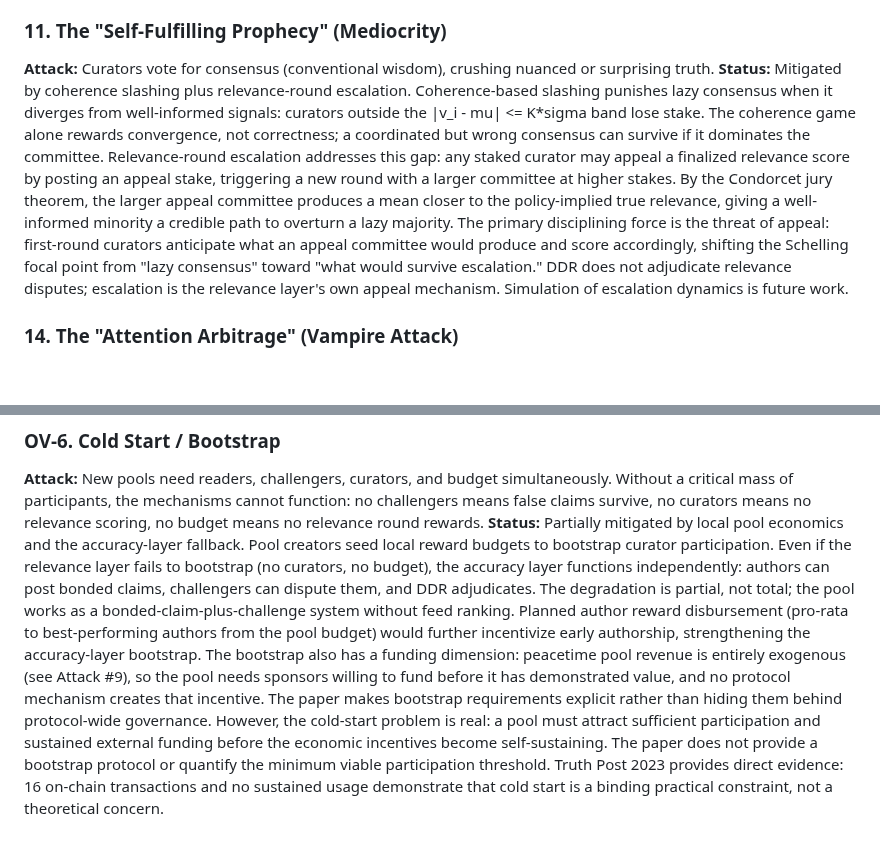
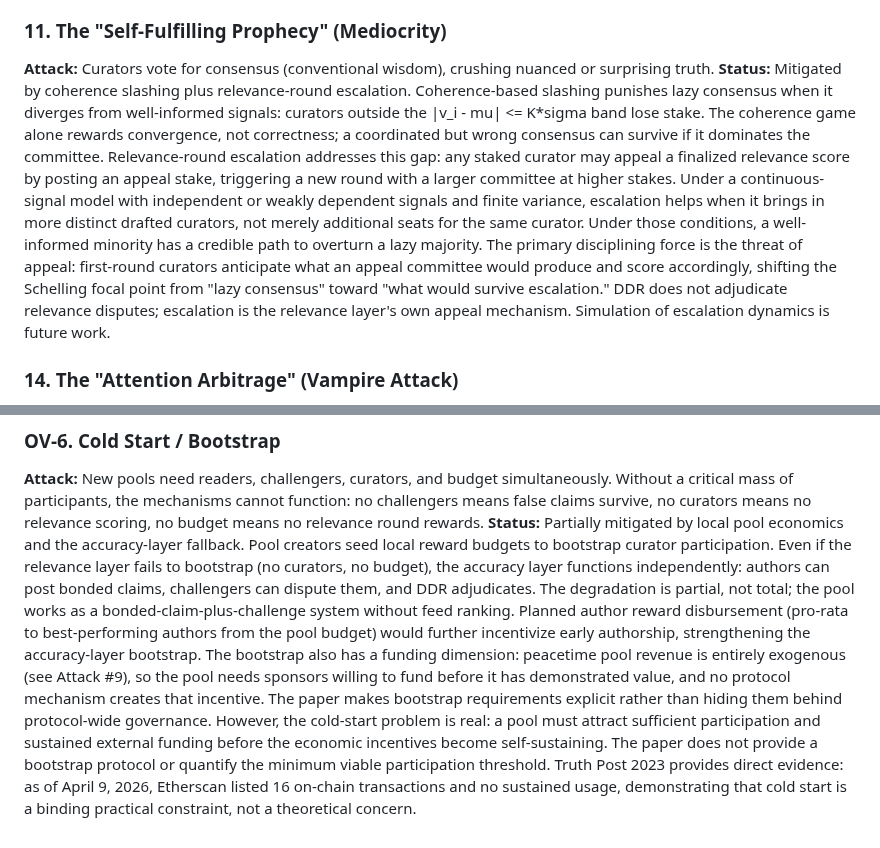
Before and after one commit to 0xferit/manuscript-decentralized-curation, a Markdown page: context/attack-and-defense-log.md, 2 parts joined by grey strips. Rendered like a GitHub page; blank space fills up the shorter version.

Commit message:
fix: address PR #75 Copilot review round 2
1. Attack #11: replace Condorcet jury theorem with continuous-signal
   grounding (distinct curators, not seats), matching paper.qmd.
2. OV-6: add 'as of April 9, 2026' date to Truth Post 2023
   transaction count for verifiability.
3. Comments 1 (identifier note) and 3 (reporters->curators)
   were already fixed in the previous commit.

```diff
--- a/context/attack-and-defense-log.md
+++ b/context/attack-and-defense-log.md
@@ -91,7 +91,7 @@ _Identifier note: plain numeric headings retain legacy attack IDs from the origi
 ### 11. The "Self-Fulfilling Prophecy" (Mediocrity)
 
 **Attack:** Curators vote for consensus (conventional wisdom), crushing nuanced or surprising truth.
-**Status:** Mitigated by coherence slashing plus relevance-round escalation. Coherence-based slashing punishes lazy consensus when it diverges from well-informed signals: curators outside the |v_i - mu| <= K*sigma band lose stake. The coherence game alone rewards convergence, not correctness; a coordinated but wrong consensus can survive if it dominates the committee. Relevance-round escalation addresses this gap: any staked curator may appeal a finalized relevance score by posting an appeal stake, triggering a new round with a larger committee at higher stakes. By the Condorcet jury theorem, the larger appeal committee produces a mean closer to the policy-implied true relevance, giving a well-informed minority a credible path to overturn a lazy majority. The primary disciplining force is the threat of appeal: first-round curators anticipate what an appeal committee would produce and score accordingly, shifting the Schelling focal point from "lazy consensus" toward "what would survive escalation." DDR does not adjudicate relevance disputes; escalation is the relevance layer's own appeal mechanism. Simulation of escalation dynamics is future work.
+**Status:** Mitigated by coherence slashing plus relevance-round escalation. Coherence-based slashing punishes lazy consensus when it diverges from well-informed signals: curators outside the |v_i - mu| <= K*sigma band lose stake. The coherence game alone rewards convergence, not correctness; a coordinated but wrong consensus can survive if it dominates the committee. Relevance-round escalation addresses this gap: any staked curator may appeal a finalized relevance score by posting an appeal stake, triggering a new round with a larger committee at higher stakes. Under a continuous-signal model with independent or weakly dependent signals and finite variance, escalation helps when it brings in more distinct drafted curators, not merely additional seats for the same curator. Under those conditions, a well-informed minority has a credible path to overturn a lazy majority. The primary disciplining force is the threat of appeal: first-round curators anticipate what an appeal committee would produce and score accordingly, shifting the Schelling focal point from "lazy consensus" toward "what would survive escalation." DDR does not adjudicate relevance disputes; escalation is the relevance layer's own appeal mechanism. Simulation of escalation dynamics is future work.
 
 ### 14. The "Attention Arbitrage" (Vampire Attack)
 
@@ -126,4 +126,4 @@ _Identifier note: plain numeric headings retain legacy attack IDs from the origi
 ### OV-6. Cold Start / Bootstrap
 
 **Attack:** New pools need readers, challengers, curators, and budget simultaneously. Without a critical mass of participants, the mechanisms cannot function: no challengers means false claims survive, no curators means no relevance scoring, no budget means no relevance round rewards.
-**Status:** Partially mitigated by local pool economics and the accuracy-layer fallback. Pool creators seed local reward budgets to bootstrap curator participation. Even if the relevance layer fails to bootstrap (no curators, no budget), the accuracy layer functions independently: authors can post bonded claims, challengers can dispute them, and DDR adjudicates. The degradation is partial, not total; the pool works as a bonded-claim-plus-challenge system without feed ranking. Planned author reward disbursement (pro-rata to best-performing authors from the pool budget) would further incentivize early authorship, strengthening the accuracy-layer bootstrap. The bootstrap also has a funding dimension: peacetime pool revenue is entirely exogenous (see Attack #9), so the pool needs sponsors willing to fund before it has demonstrated value, and no protocol mechanism creates that incentive. The paper makes bootstrap requirements explicit rather than hiding them behind protocol-wide governance. However, the cold-start problem is real: a pool must attract sufficient participation and sustained external funding before the economic incentives become self-sustaining. The paper does not provide a bootstrap protocol or quantify the minimum viable participation threshold. Truth Post 2023 provides direct evidence: 16 on-chain transactions and no sustained usage demonstrate that cold start is a binding practical constraint, not a theoretical concern.
+**Status:** Partially mitigated by local pool economics and the accuracy-layer fallback. Pool creators seed local reward budgets to bootstrap curator participation. Even if the relevance layer fails to bootstrap (no curators, no budget), the accuracy layer functions independently: authors can post bonded claims, challengers can dispute them, and DDR adjudicates. The degradation is partial, not total; the pool works as a bonded-claim-plus-challenge system without feed ranking. Planned author reward disbursement (pro-rata to best-performing authors from the pool budget) would further incentivize early authorship, strengthening the accuracy-layer bootstrap. The bootstrap also has a funding dimension: peacetime pool revenue is entirely exogenous (see Attack #9), so the pool needs sponsors willing to fund before it has demonstrated value, and no protocol mechanism creates that incentive. The paper makes bootstrap requirements explicit rather than hiding them behind protocol-wide governance. However, the cold-start problem is real: a pool must attract sufficient participation and sustained external funding before the economic incentives become self-sustaining. The paper does not provide a bootstrap protocol or quantify the minimum viable participation threshold. Truth Post 2023 provides direct evidence: as of April 9, 2026, Etherscan listed 16 on-chain transactions and no sustained usage, demonstrating that cold start is a binding practical constraint, not a theoretical concern.
```
